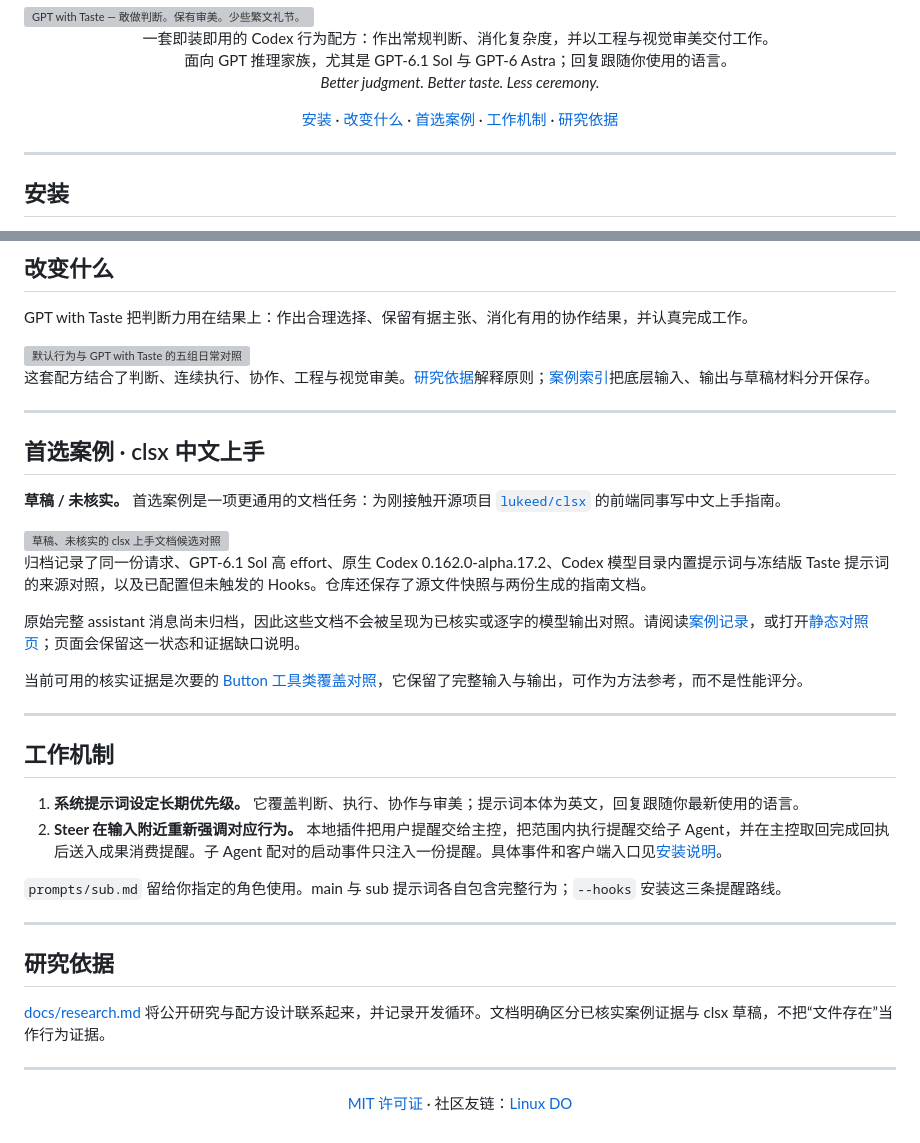
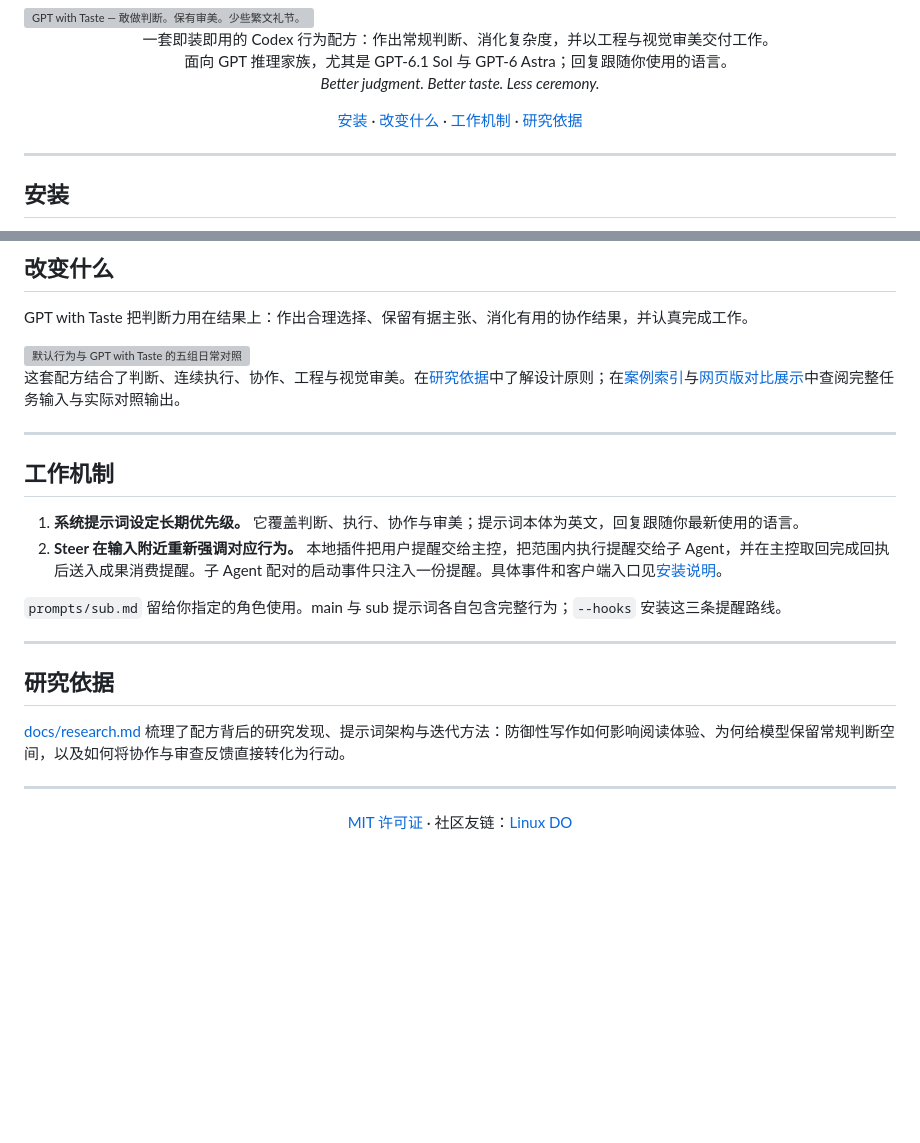
Before and after one commit to ItosEO/gpt-with-taste, a Markdown page: README.zh-CN.md, 2 parts joined by grey strips. Rendered like a GitHub page; blank space fills up the shorter version; grey boxes are pictures that could not be loaded.

```diff
--- a/README.zh-CN.md
+++ b/README.zh-CN.md
@@ -17,7 +17,6 @@
 <p align="center">
   <a href="#install">安装</a> ·
   <a href="#what-changes">改变什么</a> ·
-  <a href="#featured-case">首选案例</a> ·
   <a href="#how-it-works">工作机制</a> ·
   <a href="#research">研究依据</a>
 </p>
@@ -58,27 +57,7 @@ GPT with Taste 把判断力用在结果上：作出合理选择、保留有据
   <img alt="默认行为与 GPT with Taste 的五组日常对照" src="assets/comparison-diagram-zh-light.svg" width="100%">
 </picture>
 
-这套配方结合了判断、连续执行、协作、工程与视觉审美。[研究依据](docs/research.md)解释原则；[案例索引](docs/cases.md)把底层输入、输出与草稿材料分开保存。
-
----
-
-<a id="featured-case"></a>
-
-## 首选案例 · clsx 中文上手
-
-**草稿 / 未核实。** 首选案例是一项更通用的文档任务：为刚接触开源项目 [`lukeed/clsx`](https://github.com/lukeed/clsx) 的前端同事写中文上手指南。
-
-<picture>
-  <source media="(prefers-color-scheme: dark)" srcset="assets/case-clsx-onboarding-dark.svg">
-  <source media="(prefers-color-scheme: light)" srcset="assets/case-clsx-onboarding-light.svg">
-  <img alt="草稿、未核实的 clsx 上手文档候选对照" src="assets/case-clsx-onboarding-light.svg" width="100%">
-</picture>
-
-归档记录了同一份请求、GPT-6.1 Sol 高 effort、原生 Codex 0.162.0-alpha.17.2、Codex 模型目录内置提示词与冻结版 Taste 提示词的来源对照，以及已配置但未触发的 Hooks。仓库还保存了源文件快照与两份生成的指南文档。
-
-原始完整 assistant 消息尚未归档，因此这些文档不会被呈现为已核实或逐字的模型输出对照。请阅读[案例记录](docs/cases.md#featured-case)，或打开[静态对照页](site/index.html)；页面会保留这一状态和证据缺口说明。
-
-当前可用的核实证据是次要的 [Button 工具类覆盖对照](docs/cases.md#verified-evidence)，它保留了完整输入与输出，可作为方法参考，而不是性能评分。
+这套配方结合了判断、连续执行、协作、工程与视觉审美。在[研究依据](docs/research.md)中了解设计原则；在[案例索引](docs/cases.md)与[网页版对比展示](https://nb-corp.github.io/gpt-with-taste/)中查阅完整任务输入与实际对照输出。
 
 ---
 
@@ -97,7 +76,7 @@ GPT with Taste 把判断力用在结果上：作出合理选择、保留有据
 
 ## 研究依据
 
-[docs/research.md](docs/research.md) 将公开研究与配方设计联系起来，并记录开发循环。文档明确区分已核实案例证据与 clsx 草稿，不把“文件存在”当作行为证据。
+[docs/research.md](docs/research.md) 梳理了配方背后的研究发现、提示词架构与迭代方法：防御性写作如何影响阅读体验、为何给模型保留常规判断空间，以及如何将协作与审查反馈直接转化为行动。
 
 ---
 
```
Also changed, not shown: README.md (+2 -23 lines).
